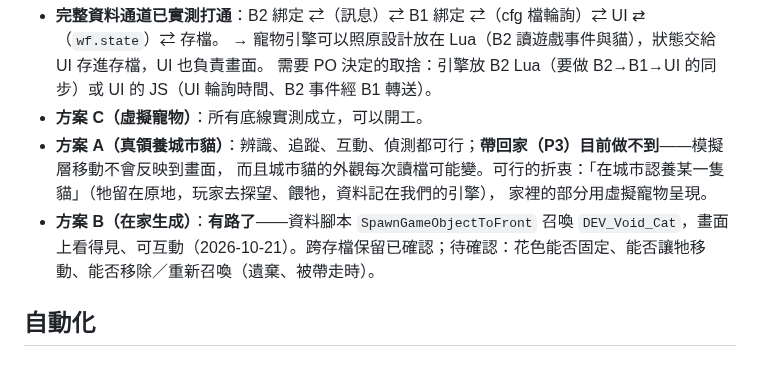
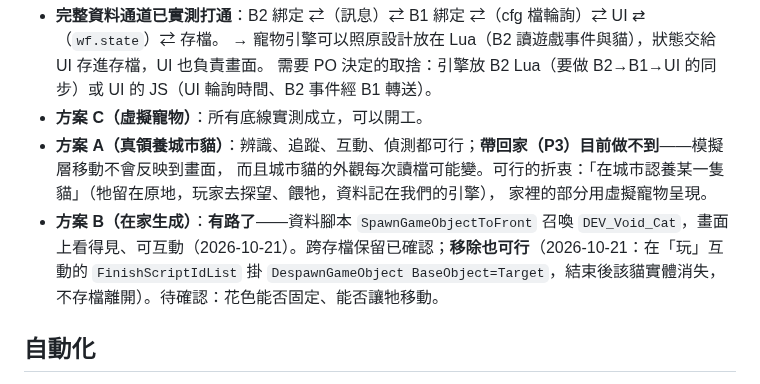
Before and after one commit to Tim2840/Inzoi-mod, a Markdown page: docs/phase0-results.md, the part around the change. Drawn GitHub-style.

```diff
--- a/docs/phase0-results.md
+++ b/docs/phase0-results.md
@@ -49,7 +49,7 @@ UE4SS 維持停用。PO 另外裝了其他 CurseForge 模組（Alimony、Witchcr
 - **方案 A（真領養城市貓）**：辨識、追蹤、互動、偵測都可行；**帶回家（P3）目前做不到**——模擬層移動不會反映到畫面，
   而且城市貓的外觀每次讀檔可能變。可行的折衷：「在城市認養某一隻貓」（牠留在原地，玩家去探望、餵牠，資料記在我們的引擎），
   家裡的部分用虛擬寵物呈現。
-- **方案 B（在家生成）**：**有路了**——資料腳本 `SpawnGameObjectToFront` 召喚 `DEV_Void_Cat`，畫面上看得見、可互動（2026-10-21）。跨存檔保留已確認；待確認：花色能否固定、能否讓牠移動、能否移除／重新召喚（遺棄、被帶走時）。
+- **方案 B（在家生成）**：**有路了**——資料腳本 `SpawnGameObjectToFront` 召喚 `DEV_Void_Cat`，畫面上看得見、可互動（2026-10-21）。跨存檔保留已確認；**移除也可行**（2026-10-21：在「玩」互動的 `FinishScriptIdList` 掛 `DespawnGameObject BaseObject=Target`，結束後該貓實體消失，不存檔離開）。待確認：花色能否固定、能否讓牠移動。
 
 ## 自動化
 
```
Also changed, not shown: CLAUDE.md (+17 -14 lines), docs/adr/0008-summoned-home-cat-and-fewer-approvals.md (added, +31 -0 lines).
